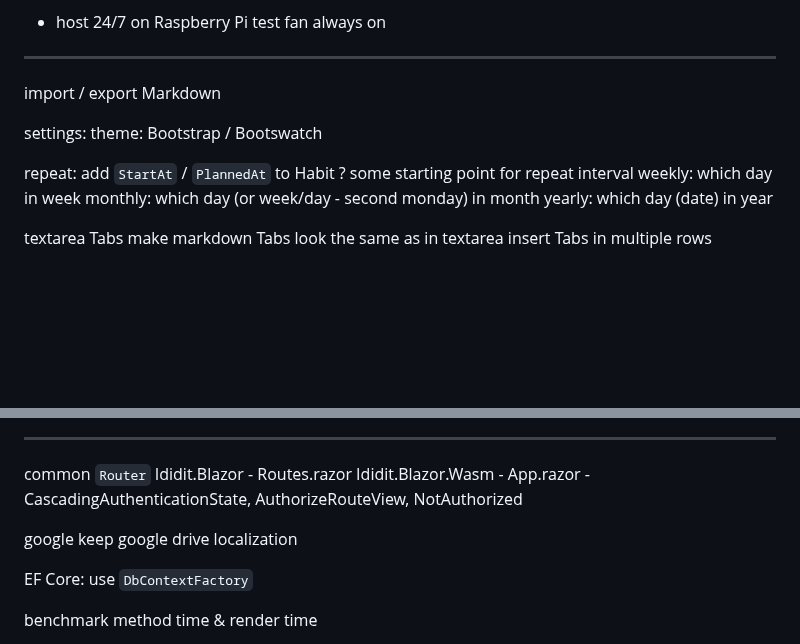
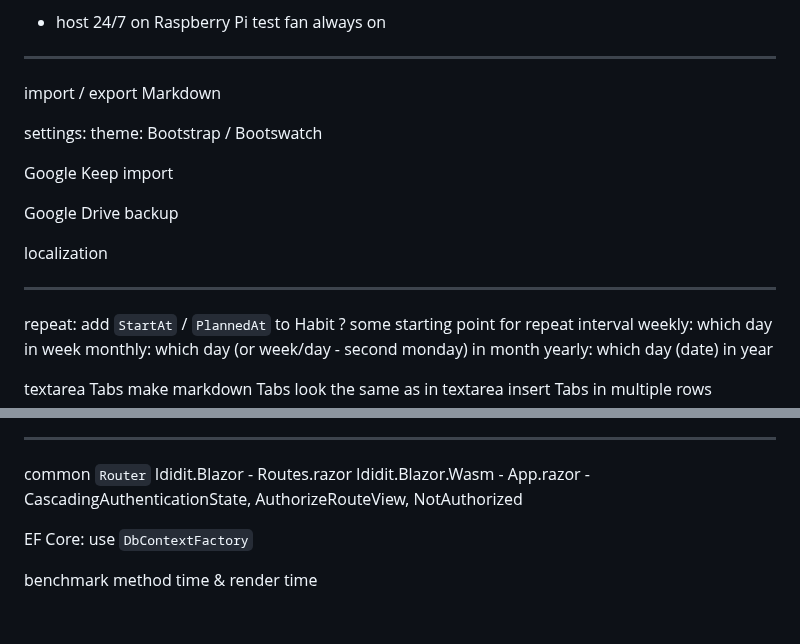
Before and after one commit to Jinjinov/OpenHabitTracker, a Markdown page: TODO.md, 2 parts joined by grey strips. Drawn GitHub-style; blank space fills up the shorter version.

Commit message:
updated TODO

```diff
--- a/TODO.md
+++ b/TODO.md
@@ -44,6 +44,14 @@ import / export Markdown
 
 settings: theme: Bootstrap / Bootswatch
 
+Google Keep import
+
+Google Drive backup
+
+localization
+
+---------------------------------------------------------------------------------------------------
+
 repeat:
 	add `StartAt` / `PlannedAt` to Habit ? some starting point for repeat interval
 	weekly: which day in week
@@ -69,10 +77,6 @@ horizontal calendar with vertical weeks
 common `Router`
 	Ididit.Blazor - Routes.razor
 	Ididit.Blazor.Wasm - App.razor - CascadingAuthenticationState, AuthorizeRouteView, NotAuthorized
-
-google keep
-google drive
-localization
 
 EF Core: use `DbContextFactory`
 
```
